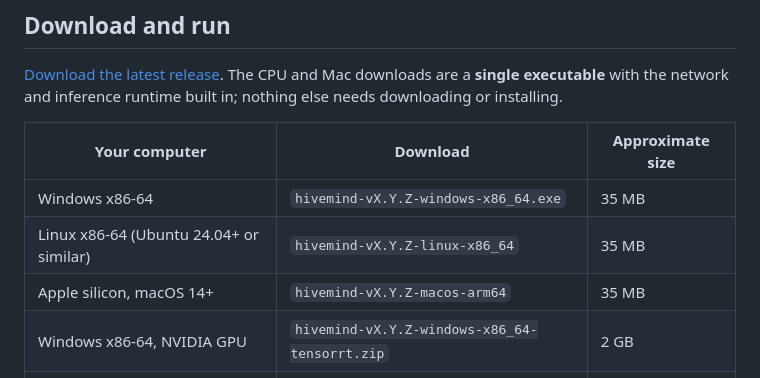
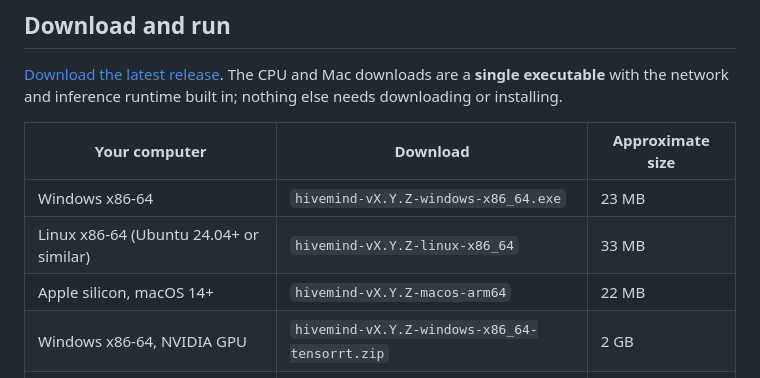
Before and after one commit to aminwoo/hivemind, a Markdown page: README.md, the part around the change. Drawn GitHub-style.

```diff
--- a/README.md
+++ b/README.md
@@ -33,9 +33,9 @@ inference runtime built in; nothing else needs downloading or installing.
 
 | Your computer | Download | Approximate size |
 |---|---|---|
-| Windows x86-64 | `hivemind-vX.Y.Z-windows-x86_64.exe` | 35 MB |
-| Linux x86-64 (Ubuntu 24.04+ or similar) | `hivemind-vX.Y.Z-linux-x86_64` | 35 MB |
-| Apple silicon, macOS 14+ | `hivemind-vX.Y.Z-macos-arm64` | 35 MB |
+| Windows x86-64 | `hivemind-vX.Y.Z-windows-x86_64.exe` | 23 MB |
+| Linux x86-64 (Ubuntu 24.04+ or similar) | `hivemind-vX.Y.Z-linux-x86_64` | 33 MB |
+| Apple silicon, macOS 14+ | `hivemind-vX.Y.Z-macos-arm64` | 22 MB |
 | Windows x86-64, NVIDIA GPU | `hivemind-vX.Y.Z-windows-x86_64-tensorrt.zip` | 2 GB |
 | Linux x86-64, NVIDIA GPU | `hivemind-vX.Y.Z-linux-x86_64-tensorrt.zip` | 2 GB |
 
```
Also changed, not shown: docs/distribution.md (+3 -3 lines).
